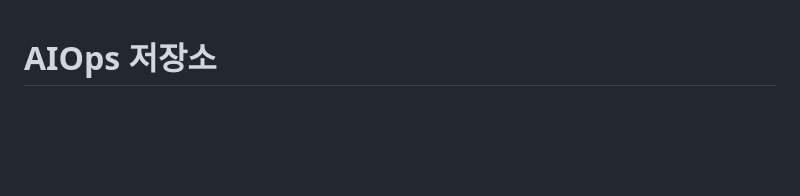
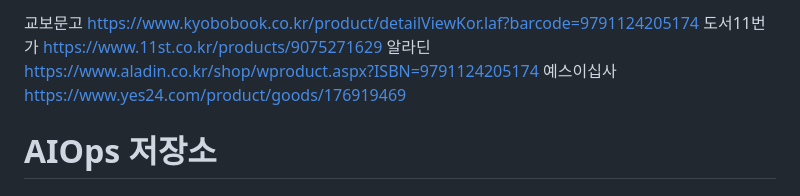
Before and after one commit to philllipjung/aiops, a Markdown page: README.md, the part around the change. Drawn GitHub-style; blank space fills up the shorter version.

Commit message:
Add links to various online bookstores

```diff
--- a/README.md
+++ b/README.md
@@ -1,3 +1,8 @@
+교보문고	https://www.kyobobook.co.kr/product/detailViewKor.laf?barcode=9791124205174
+도서11번가	https://www.11st.co.kr/products/9075271629
+알라딘	https://www.aladin.co.kr/shop/wproduct.aspx?ISBN=9791124205174
+예스이십사	https://www.yes24.com/product/goods/176919469
+
 # AIOps 저장소
 
 ## 개요 (Overview)
```
